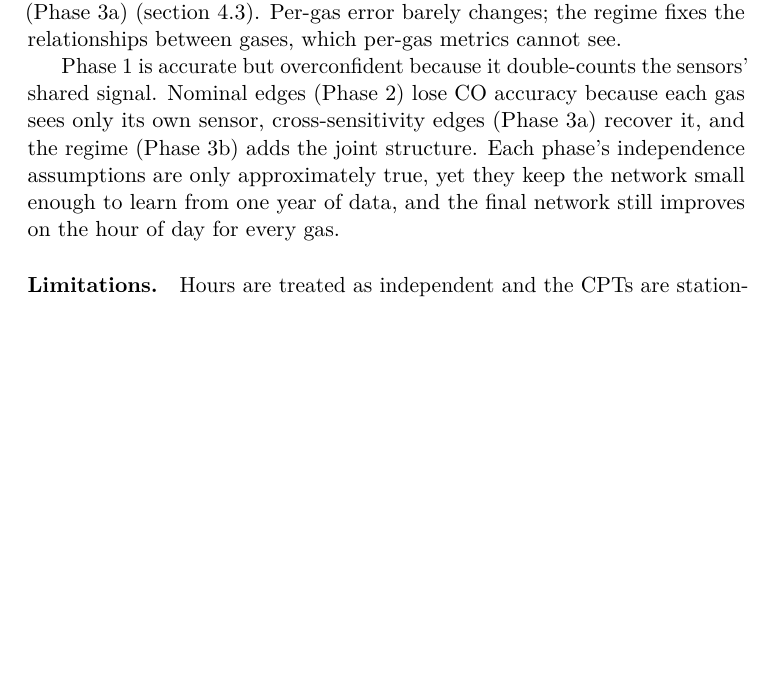
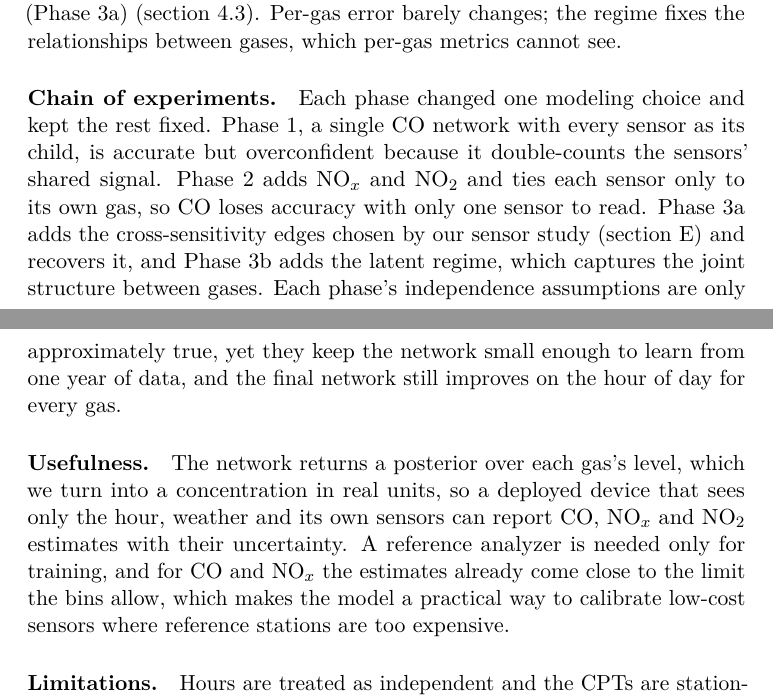
Before and after one commit to kberesfo/CSE-250A-Project, a LaTeX paper (docs/paper/report/main.tex, which reads docs/paper/report/sections/05_conclusion.tex): part of page 9 of 20 before the commit and two parts of pages 9 and 10 of 21 after it, the two joined at a grey line, cut so that both start at the same text, the shorter picture padded with empty space. Compiled offline with pdfLaTeX; a LaTeX package or settings file that is missing is left out.

Commit message:
Updated conclusion based on TA feedback

```diff
--- a/docs/paper/report/sections/05_conclusion.tex
+++ b/docs/paper/report/sections/05_conclusion.tex
@@ -49,12 +49,22 @@ over the no-regime ablation (Phase~3a) (\cref{sec:q2}).
 Per-gas error barely changes; the regime fixes the relationships between gases, which per-gas metrics
 cannot see.
 
-Phase~1 is accurate but overconfident because it
-double-counts the sensors' shared signal. Nominal edges (Phase~2) lose CO accuracy
-because each gas sees only its own sensor, cross-sensitivity edges (Phase~3a) recover
-it, and the regime (Phase~3b) adds the joint structure. Each phase's independence assumptions
-are only approximately true, yet they keep the network small enough to learn from
-one year of data, and the final network still improves on the hour of day for every gas.
+\paragraph{Chain of experiments.} Each phase changed one modeling choice and kept the rest fixed. Phase~1, a single CO
+network with every sensor as its child, is accurate but overconfident because it
+double-counts the sensors' shared signal. Phase~2 adds NO$_x$ and NO$_2$ and ties each
+sensor only to its own gas, so CO loses accuracy with only one sensor to read.
+Phase~3a adds the cross-sensitivity edges chosen by our sensor study (\cref{app:cross}) and recovers
+it, and Phase~3b adds the latent regime, which captures the joint structure between gases.
+Each phase's independence assumptions are only approximately true, yet they keep the network
+small enough to learn from one year of data, and the final network still improves on the
+hour of day for every gas.
+
+\paragraph{Usefulness.} The network returns a posterior over each gas's level, which we turn into a concentration
+in real units, so a deployed device that sees only the hour, weather and its own sensors
+can report CO, NO$_x$ and NO$_2$ estimates with their uncertainty. A reference analyzer is
+needed only for training, and for CO and NO$_x$ the estimates already come close
+to the limit the bins allow, which makes the model a practical way to
+calibrate low-cost sensors where reference stations are too expensive.
 
 \paragraph{Limitations.} Hours are treated as independent and the CPTs are stationary;
 seasonal drift is a real cost. On a chronological split, Phase~2's
```
